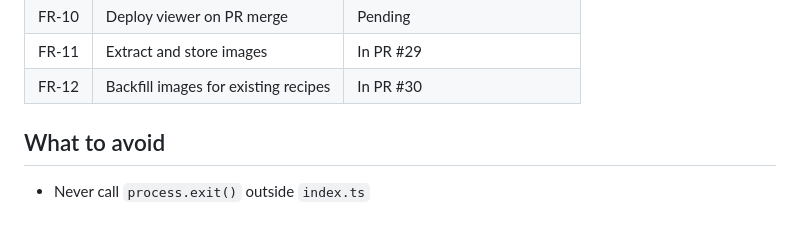
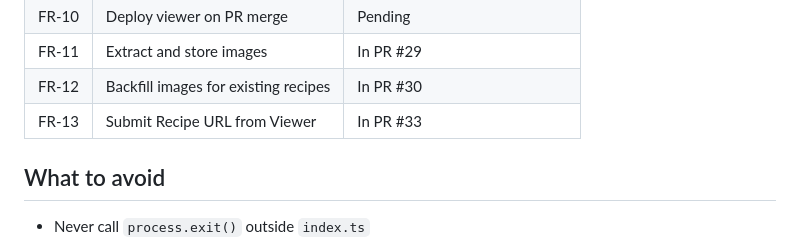
Before and after one commit to anto66r/recipeextractor, a Markdown page: CLAUDE.md, the part around the change. Drawn GitHub-style.

Commit message:
docs: add FR-13 to story status table in CLAUDE.md
Co-Authored-By: Claude Sonnet 4.6 <noreply@anthropic.com>

```diff
--- a/CLAUDE.md
+++ b/CLAUDE.md
@@ -131,6 +131,7 @@ cli/src/
 | FR-10 | Deploy viewer on PR merge | Pending |
 | FR-11 | Extract and store images | In PR #29 |
 | FR-12 | Backfill images for existing recipes | In PR #30 |
+| FR-13 | Submit Recipe URL from Viewer | In PR #33 |
 
 ## What to avoid
 
```
